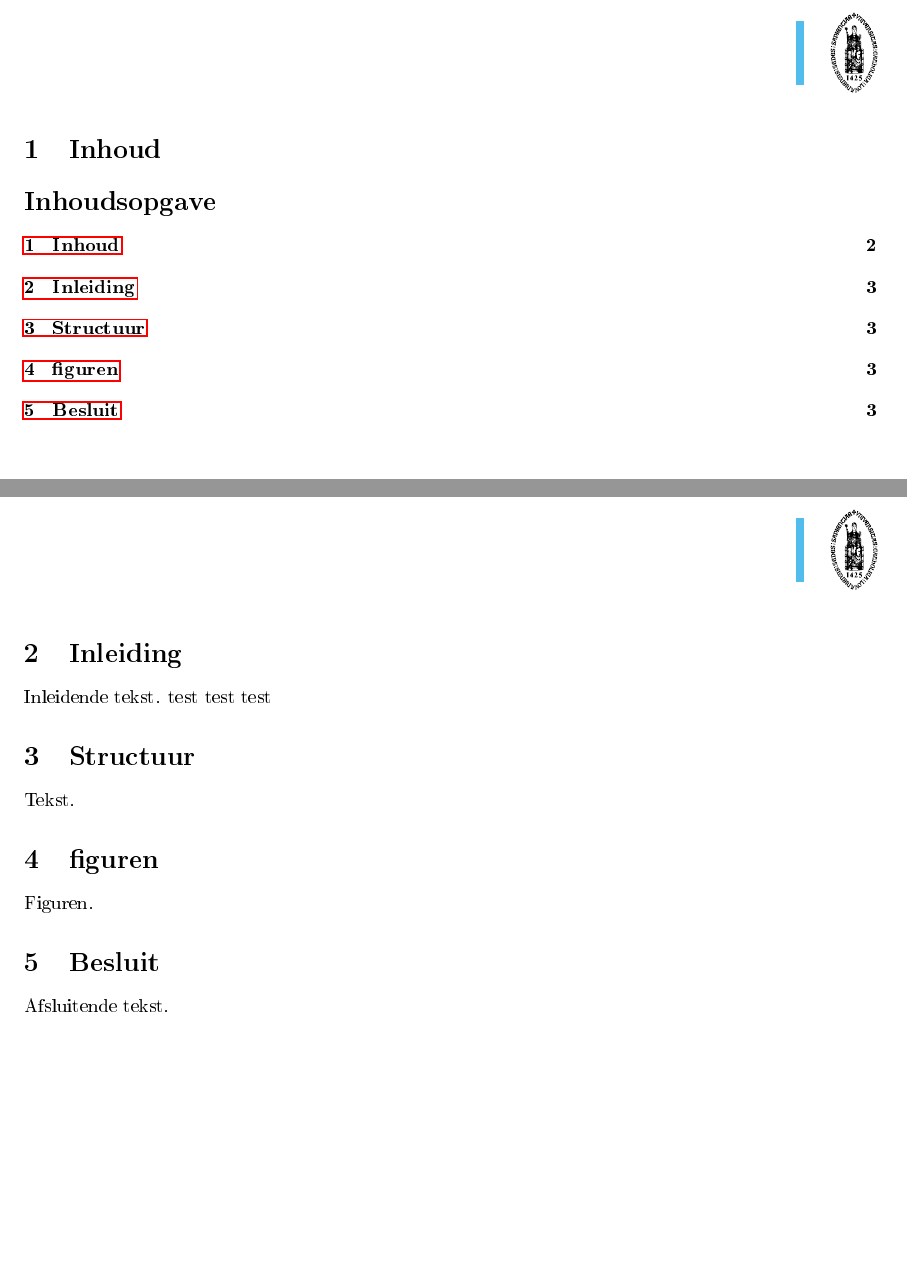
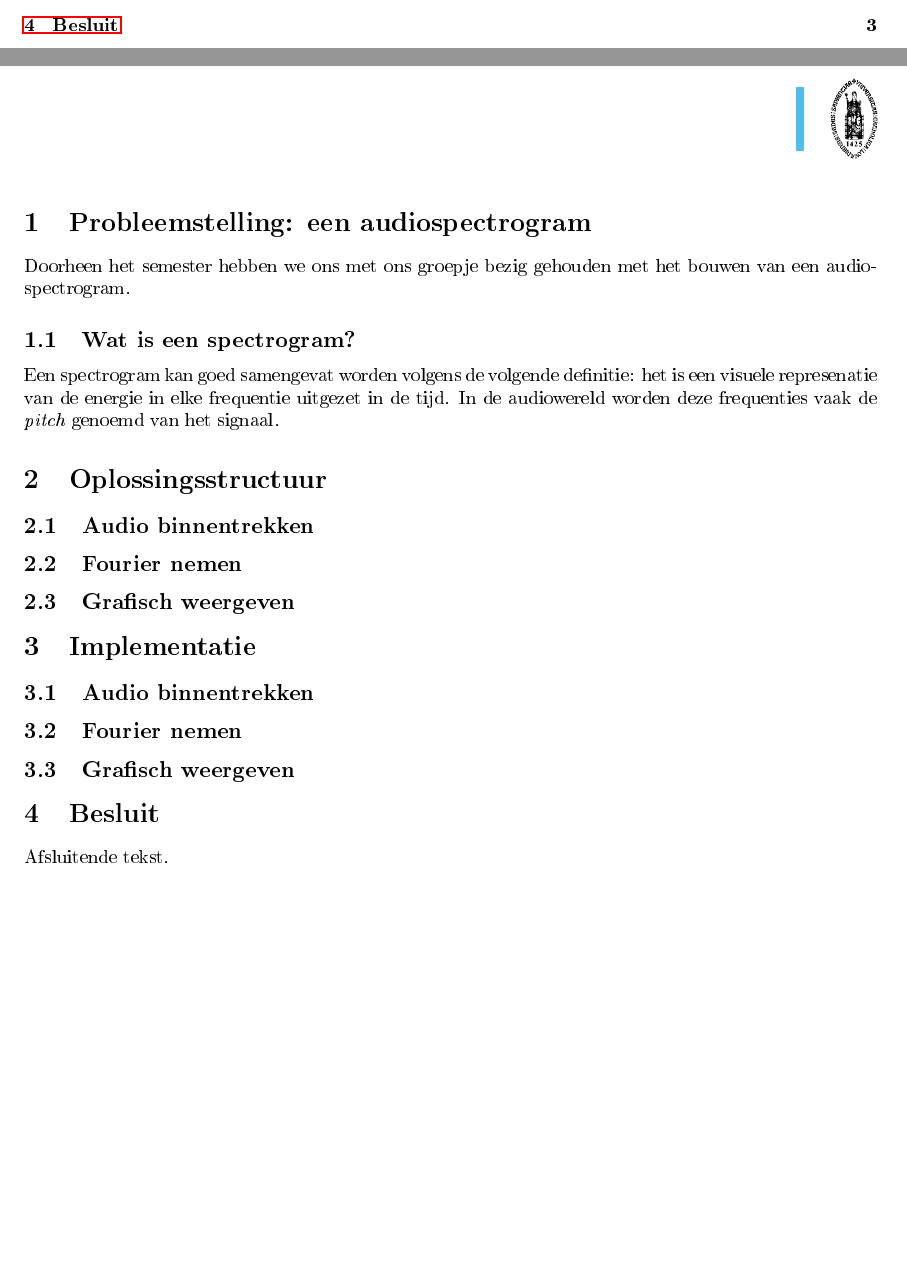
Before and after one commit to IneVanderhaeghe/Verslag_spectogram, a LaTeX document (verslag.tex): two parts of pages 2 and 3 of 3, joined at a grey line, cut at the place of the change, the shorter picture padded with empty space. The pictures show the PDF file verslag.pdf that the author committed with the source.

Commit message:
Grote lijnen gelegd ifv opbouw

```diff
--- a/verslag.tex
+++ b/verslag.tex
@@ -32,12 +30,12 @@
 
 \newpage
 
-\section{Inleiding}
+\section{Probleemstelling: een audiospectrogram}
 
-Inleidende tekst. test test test
+Doorheen het semester hebben we ons met ons groepje bezig gehouden met het bouwen van een audiospectrogram.
 
-\section{Structuur}
+\subsection{Wat is een spectrogram?}
 
-Tekst.
+Een spectrogram kan goed samengevat worden volgens de volgende definitie: het is een visuele represenatie van de energie in elke frequentie uitgezet in de tijd. In de audiowereld worden deze frequenties vaak de \textit{pitch} genoemd van het signaal. % Robin: ik schrijf hier straks nog wat verder aan :)
 
-\section{figuren}
+\section{Oplossingsstructuur}
```
Also changed, not shown: verslag.pdf, verslag.tex (27 more changed lines), 5 other files.
